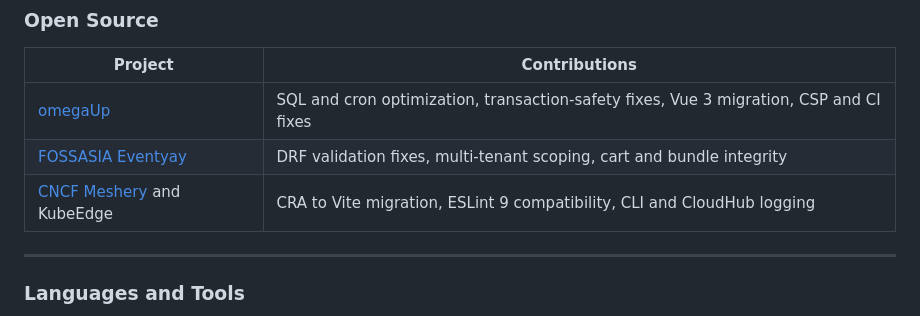
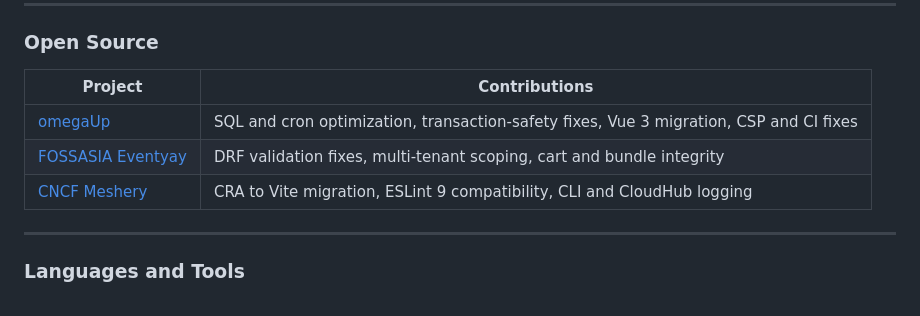
Before and after one commit to manishpatel00/manishpatel00, a Markdown page: README.md, the part around the change. Rendered like a GitHub page.

Commit message:
Fix formatting in project contributions section

```diff
--- a/README.md
+++ b/README.md
@@ -32,7 +32,7 @@
 |---|---|
 | [omegaUp](https://github.com/omegaup/omegaup) | SQL and cron optimization, transaction-safety fixes, Vue 3 migration, CSP and CI fixes |
 | [FOSSASIA Eventyay](https://github.com/fossasia/eventyay) | DRF validation fixes, multi-tenant scoping, cart and bundle integrity |
-| [CNCF Meshery](https://github.com/meshery/meshery) and KubeEdge | CRA to Vite migration, ESLint 9 compatibility, CLI and CloudHub logging |
+| [CNCF Meshery](https://github.com/meshery/meshery)  | CRA to Vite migration, ESLint 9 compatibility, CLI and CloudHub logging |
 
 ---
 
```
